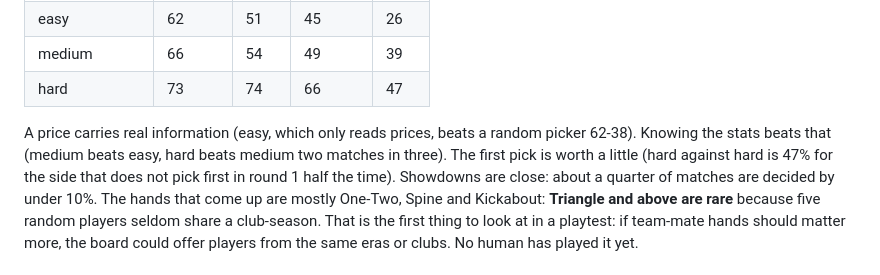
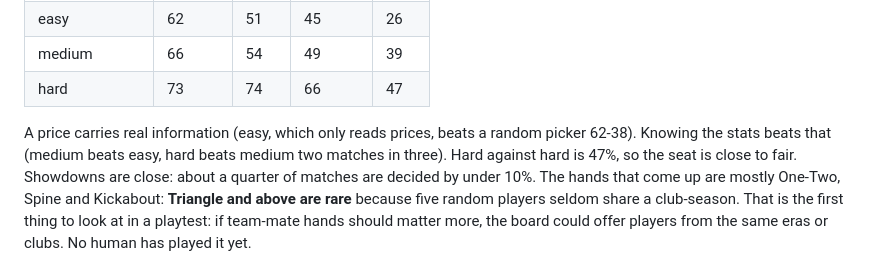
Before and after one commit to nmcclarty-rgb/grandstand, a Markdown page: draft/README.md, the part around the change. Drawn GitHub-style.

Commit message:
Blind Five README: tidy the simulator note
Co-Authored-By: Claude Sonnet 5.5 <noreply@anthropic.com>
Claude-Session: https://claude.ai/code/session_01MvsR3K1WN3dcZrpqyfM8LR

```diff
--- a/draft/README.md
+++ b/draft/README.md
@@ -45,8 +45,7 @@ tools/simulate.mjs    bots against bots
 | hard | 73 | 74 | 66 | 47 |
 
 A price carries real information (easy, which only reads prices, beats a random picker 62-38). Knowing the stats beats that
-(medium beats easy, hard beats medium two matches in three). The first pick is worth a little (hard against hard is 47%
-for the side that does not pick first in round 1 half the time).
+(medium beats easy, hard beats medium two matches in three). Hard against hard is 47%, so the seat is close to fair.
 Showdowns are close: about a quarter of matches are decided by under 10%. The hands that come up are mostly One-Two, Spine and
 Kickabout: **Triangle and above are rare** because five random players seldom share a club-season. That is the first thing to
 look at in a playtest: if team-mate hands should matter more, the board could offer players from the same eras or clubs.
```
